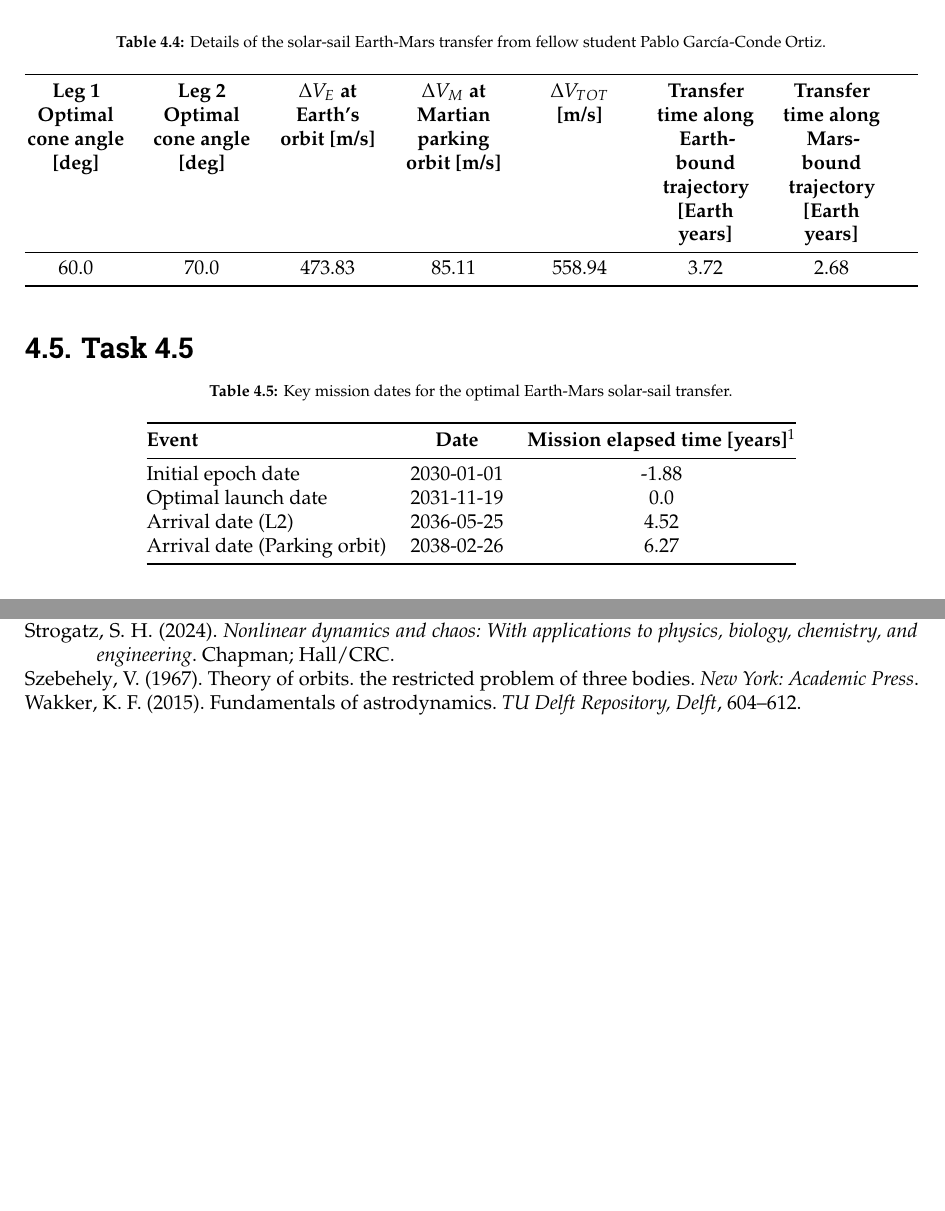
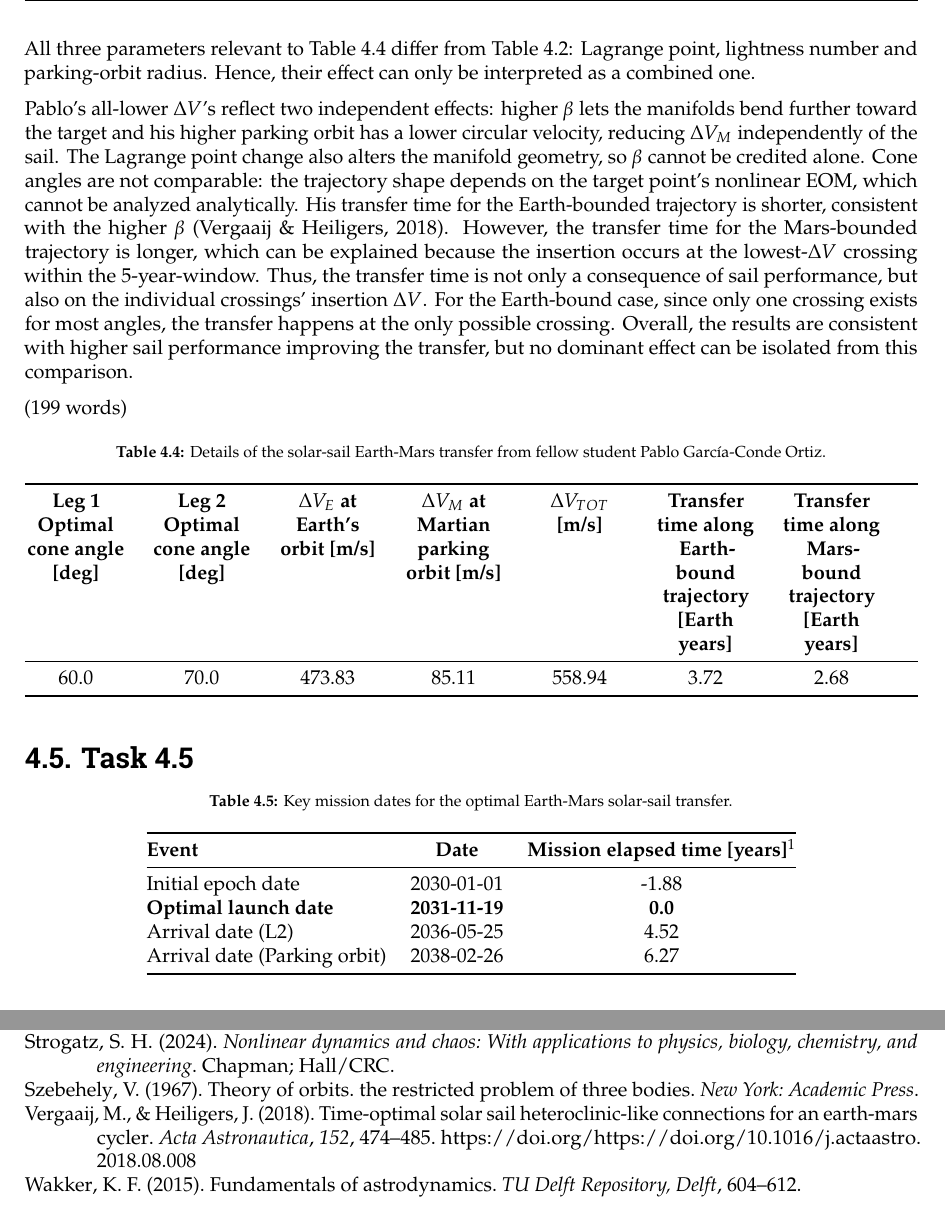
Before and after one commit to ismaelgallolopez/MIMOSA-special-topics-astrodynamics, a LaTeX thesis (report/report.tex, which reads report/mainmatter/wp4.tex): two parts of pages 15 and 16 of 40 before the commit and two parts of pages 15 and 17 of 38 after it, joined at a grey line, cut at the place of the change, the shorter picture padded with empty space. Compiled offline with pdfLaTeX.

Commit message:
task 4.4 finished: assignment finished prior to implementing feedback and revising

```diff
--- a/report/mainmatter/wp4.tex
+++ b/report/mainmatter/wp4.tex
@@ -128,6 +126,20 @@ From the results in \autoref{tab:solar_sail_transfer_details_pablo}
       \bottomrule
   \end{tabular}
 \end{table}
+
+All three parameters relevant to \autoref{tab:solar_sail_transfer_details_pablo} differ from \autoref{tab:solar_sail_transfer_details}: Lagrange point, lightness number and parking-orbit radius.
+Hence, their effect can only be interpreted as a combined one.
+
+Pablo's all-lower $\Delta V$'s reflect two independent effects: higher $\beta$ lets the manifolds bend further toward the target and his higher parking orbit has a lower circular velocity, reducing $\Delta V_M$ independently of the sail.
+The Lagrange point change also alters the manifold geometry, so $\beta$ cannot be credited alone.
+Cone angles are not comparable: the trajectory shape depends on the target point's nonlinear \ac{eom}, which cannot be analyzed analytically.
+His transfer time for the Earth-bounded trajectory is shorter, consistent with the higher $\beta$ \parencite{vergaaij2018timeoptimal}.
+However, the transfer time for the Mars-bounded trajectory is longer, which can be explained because the insertion occurs at the lowest-$\Delta V$ crossing within the 5-year-window.
+Thus, the transfer time is not only a consequence of sail performance, but also on the individual crossings' insertion $\Delta V$.
+For the Earth-bound case, since only one crossing exists for most angles, the transfer happens at the only possible crossing.
+Overall, the results are consistent with higher sail performance improving the transfer, but no dominant effect can be isolated from this comparison.
+
+(199 words)
 
 \begin{table}[H]
   \centering
@@ -159,7 +171,7 @@ From the results in \autoref{tab:solar_sail_transfer_details_pablo}
     \textbf{Event} & \textbf{Date} & \textbf{Mission elapsed time [years]}\footnote{Mission time since launch until manifold injection is neglected.} \\
     \midrule
     Initial epoch date             & 2030-01-01 & -1.88 \\
-    Optimal launch date            & 2031-11-19 & 0.0 \\
+    \textbf{Optimal launch date}            & \textbf{2031-11-19} & \textbf{0.0} \\
     Arrival date (L2)              & 2036-05-25 & 4.52 \\
     Arrival date (Parking orbit)   & 2038-02-26 & 6.27 \\
     \bottomrule
```
Also changed, not shown: report/appendix/appendix-ai.tex (+0 -1 lines), report/report.bib (+13 -0 lines), report/ai_usage/Claude2.pdf, report/ai_usage/Claude6.pdf (deleted), report/mainmatter/wp4.tex (2 more changed lines).
